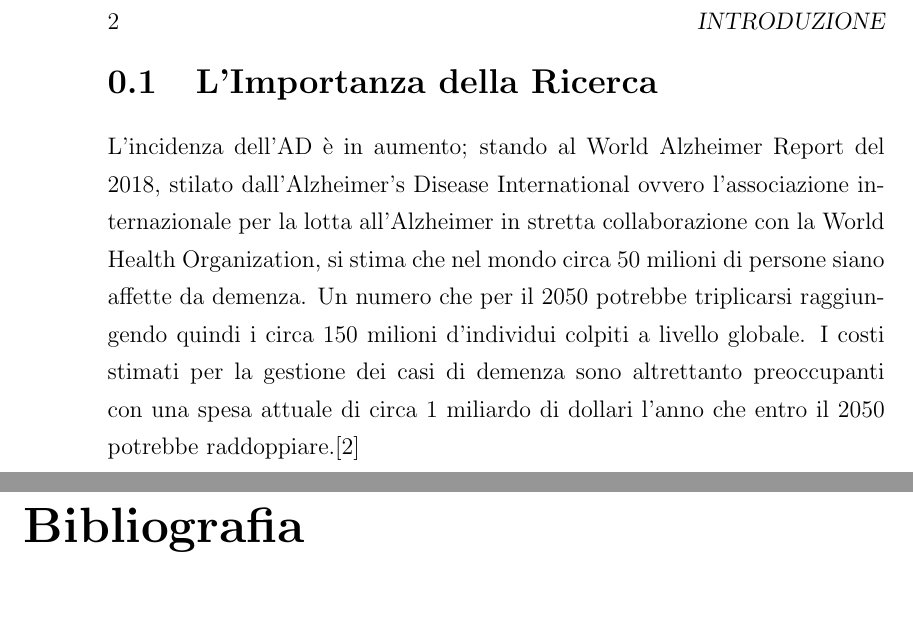
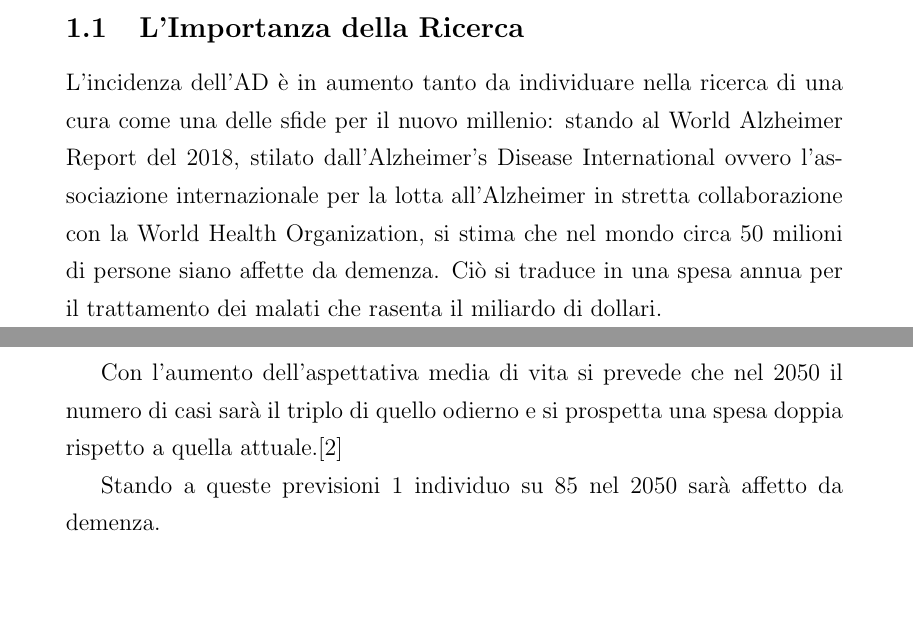
Before and after one commit to Kastakin/TesiTri, a LaTeX document (tesi.tex): two parts of pages 5 and 6 of 6 before the commit and two parts of pages 3 and 4 of 5 after it, joined at a grey line, cut at the place of the change, the shorter picture padded with empty space. Compiled offline with pdfLaTeX.

Commit message:
ultimo aggiornamento giornaliero, aggiustato in sezioni e sottosezioni, articolo

```diff
--- a/tesi.tex
+++ b/tesi.tex
@@ -1,4 +1,4 @@
-\documentclass[a4paper, 12pt]{book}
+\documentclass[a4paper, 12pt]{article}
 
 \usepackage[italian]{babel}
 
@@ -38,9 +37,12 @@ I sintomi associati sono differenti da individuo ad individuo, in generale nei p
 \end{enumerate}
 La demenza è una patologia di tipo progressivo, ovvero si ha un peggiormento dei sintomi col passare del tempo. La velocità di tale processo varia da persona a persona, tendenzialmente l'aspettativa media di vita successiva alla diagnosi della condizione va dai 3 ai 10 anni. \cite{todd_survival_2013}
 
-\section{L'Importanza della Ricerca}
-L'incidenza dell'AD è in aumento; stando al World Alzheimer Report del 2018, stilato dall'Alzheimer's Disease International ovvero l'associazione internazionale per la lotta all'Alzheimer in stretta collaborazione con la World Health Organization, si stima che nel mondo circa 50 milioni di persone siano affette da demenza. Un numero che per il 2050 potrebbe triplicarsi raggiungendo quindi i circa 150 milioni d'individui colpiti a livello globale.
-I costi stimati per la gestione dei casi di demenza sono altrettanto preoccupanti con una spesa attuale di circa 1 miliardo di dollari l'anno che entro il 2050 potrebbe raddoppiare.\cite{noauthor_world_2018}
+\subsection{L'Importanza della Ricerca}
+L'incidenza dell'AD è in aumento tanto da individuare nella ricerca di una cura come una delle sfide per il nuovo millenio: stando al World Alzheimer Report del 2018, stilato dall'Alzheimer's Disease International ovvero l'associazione internazionale per la lotta all'Alzheimer in stretta collaborazione con la World Health Organization, si stima che nel mondo circa 50 milioni di persone siano affette da demenza. Ciò si traduce in una spesa annua per il trattamento dei malati che rasenta il miliardo di dollari.
+
+Con l'aumento dell'aspettativa media di vita si prevede che nel 2050 il numero di casi sarà il triplo di quello odierno e si prospetta una spesa doppia rispetto a quella attuale.\cite{noauthor_world_2018}
+
+Stando a queste previsioni 1 individuo su 85 nel 2050 sarà affetto da demenza.
 
 
 
```
Also changed, not shown: tesi.pdf, tesi.tex (7 more changed lines), 6 other files.
